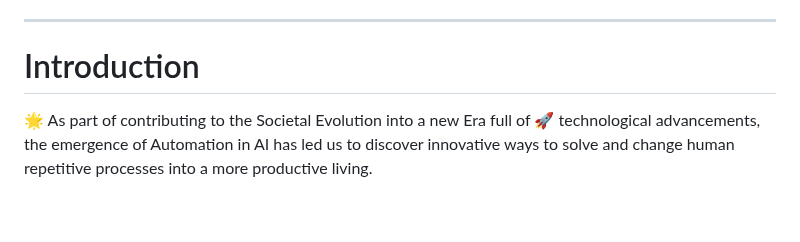
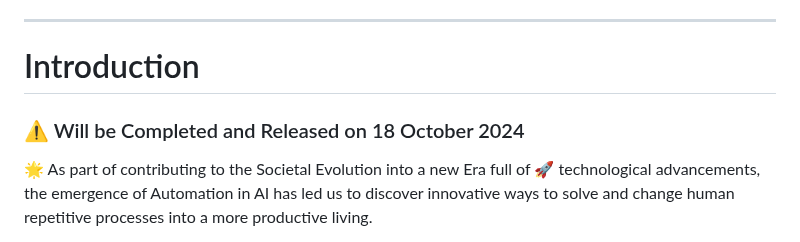
Before and after one commit to Mickekofi/EyeTubeBot, a Markdown page: README.md, the part around the change. Rendered like a GitHub page; blank space fills up the shorter version.

```diff
--- a/README.md
+++ b/README.md
@@ -18,6 +18,7 @@
 ---
 
 # Introduction
+### ⚠️ Will be Completed and Released on 18 October 2024
 
 🌟 As part of contributing to the Societal Evolution into a new Era full of 🚀 technological advancements, the emergence of  Automation in AI has led us to discover innovative ways to solve and change human repetitive processes into a more productive living.
 
```
